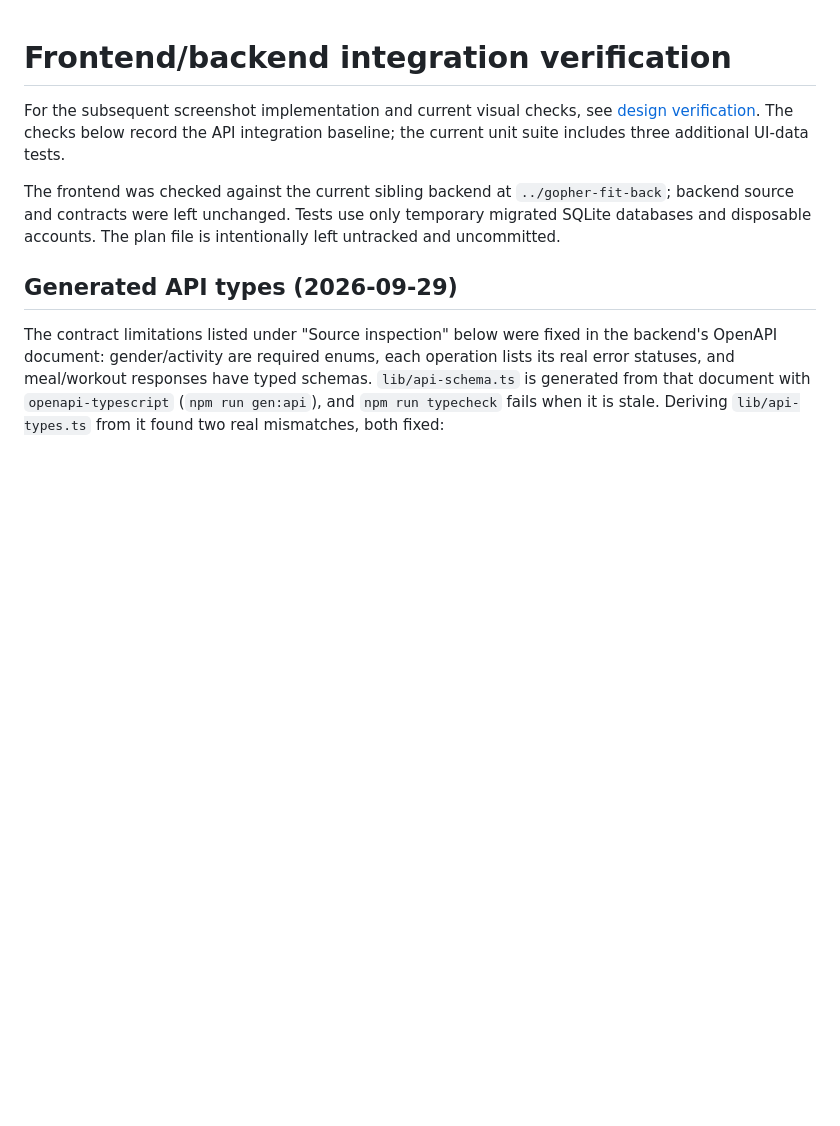
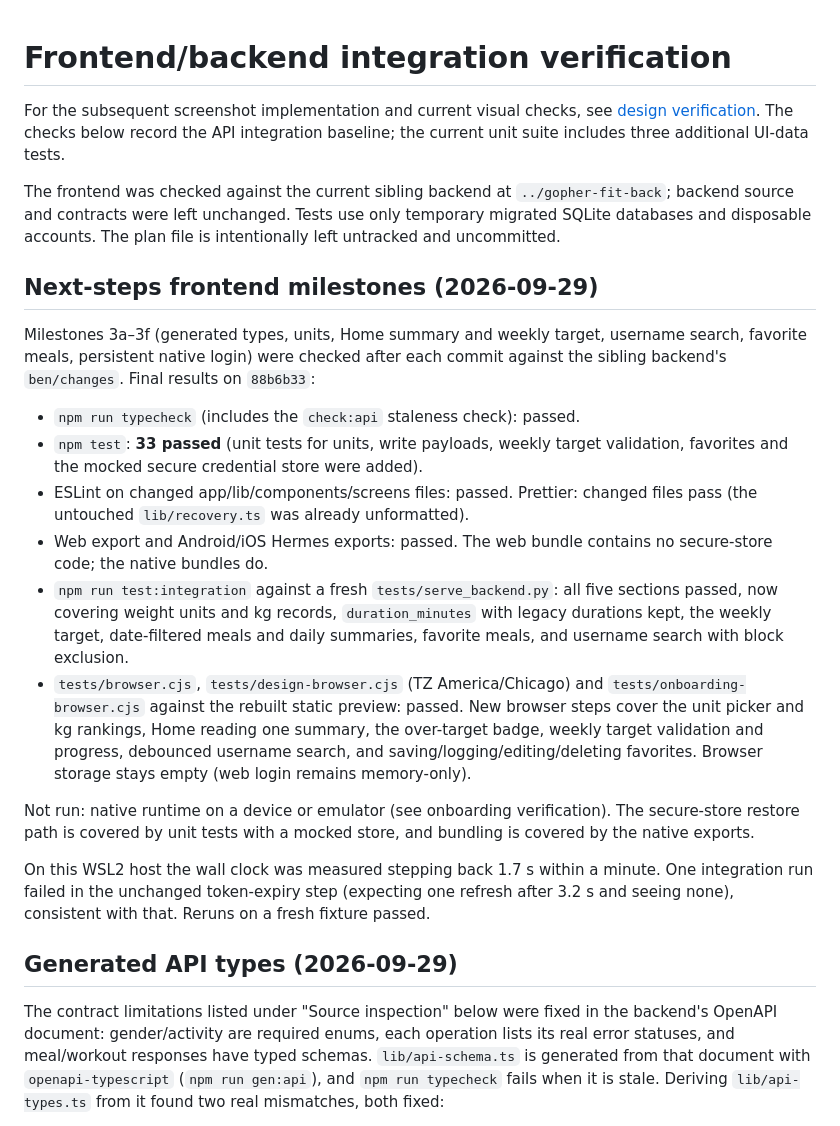
Before and after one commit to umn-adc/gopher-fit-front, a Markdown page: docs/verification.md, the part around the change. GitHub-like rendering; blank space fills up the shorter version.

Commit message:
Record next-steps frontend verification results

```diff
--- a/docs/verification.md
+++ b/docs/verification.md
@@ -8,6 +8,39 @@ The frontend was checked against the current sibling backend at
 `../gopher-fit-back`; backend source and contracts were left unchanged. Tests use
 only temporary migrated SQLite databases and disposable accounts. The plan file
 is intentionally left untracked and uncommitted.
+
+## Next-steps frontend milestones (2026-09-29)
+
+Milestones 3a–3f (generated types, units, Home summary and weekly target, username
+search, favorite meals, persistent native login) were checked after each commit
+against the sibling backend's `ben/changes`. Final results on `88b6b33`:
+
+- `npm run typecheck` (includes the `check:api` staleness check): passed.
+- `npm test`: **33 passed** (unit tests for units, write payloads, weekly target
+  validation, favorites and the mocked secure credential store were added).
+- ESLint on changed app/lib/components/screens files: passed. Prettier: changed
+  files pass (the untouched `lib/recovery.ts` was already unformatted).
+- Web export and Android/iOS Hermes exports: passed. The web bundle contains no
+  secure-store code; the native bundles do.
+- `npm run test:integration` against a fresh `tests/serve_backend.py`: all five
+  sections passed, now covering weight units and kg records, `duration_minutes`
+  with legacy durations kept, the weekly target, date-filtered meals and daily
+  summaries, favorite meals, and username search with block exclusion.
+- `tests/browser.cjs`, `tests/design-browser.cjs` (TZ America/Chicago) and
+  `tests/onboarding-browser.cjs` against the rebuilt static preview: passed. New
+  browser steps cover the unit picker and kg rankings, Home reading one summary,
+  the over-target badge, weekly target validation and progress, debounced username
+  search, and saving/logging/editing/deleting favorites. Browser storage stays
+  empty (web login remains memory-only).
+
+Not run: native runtime on a device or emulator (see onboarding verification). The
+secure-store restore path is covered by unit tests with a mocked store, and
+bundling is covered by the native exports.
+
+On this WSL2 host the wall clock was measured stepping back 1.7 s within a minute.
+One integration run failed in the unchanged token-expiry step (expecting one
+refresh after 3.2 s and seeing none), consistent with that. Reruns on a fresh
+fixture passed.
 
 ## Generated API types (2026-09-29)
 
```
